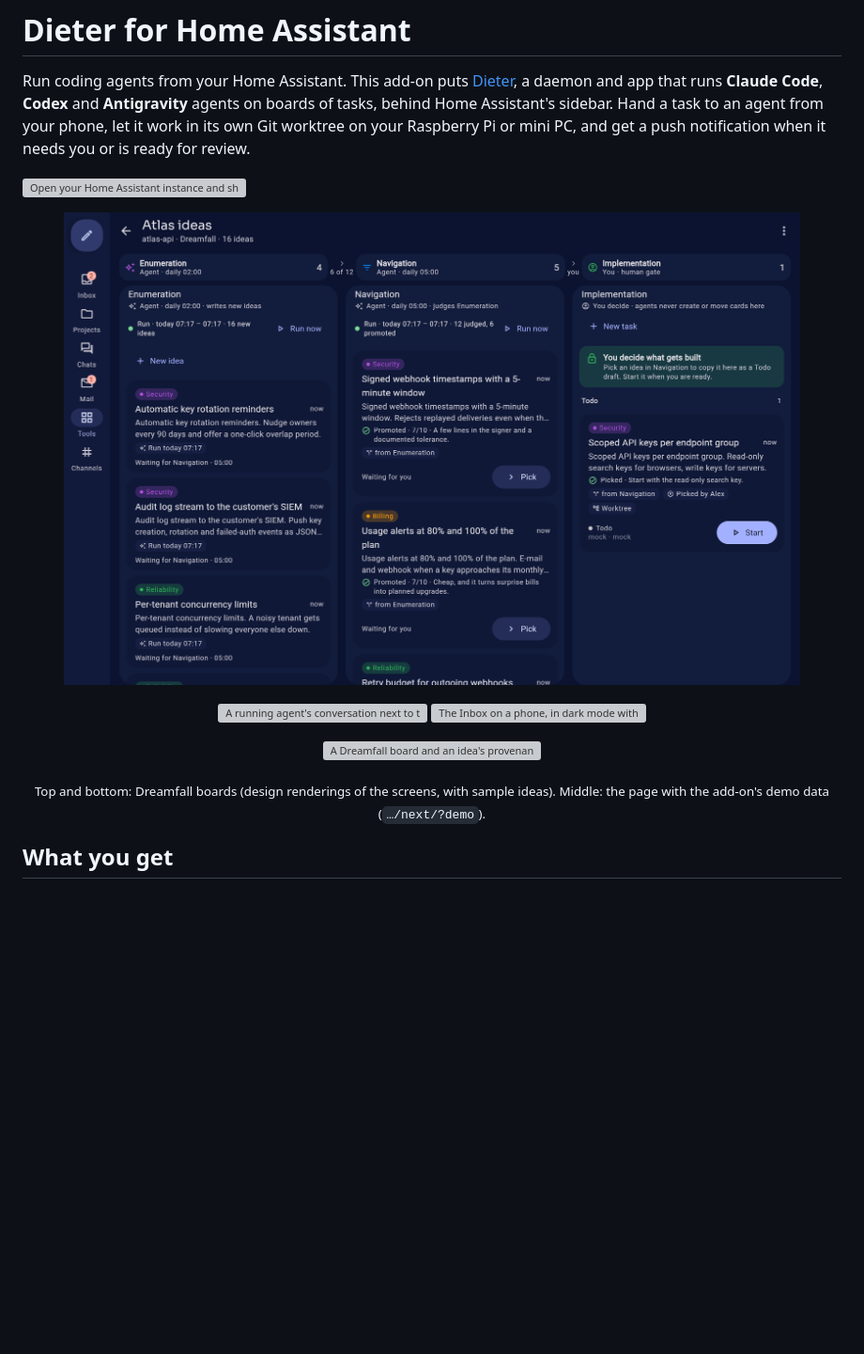
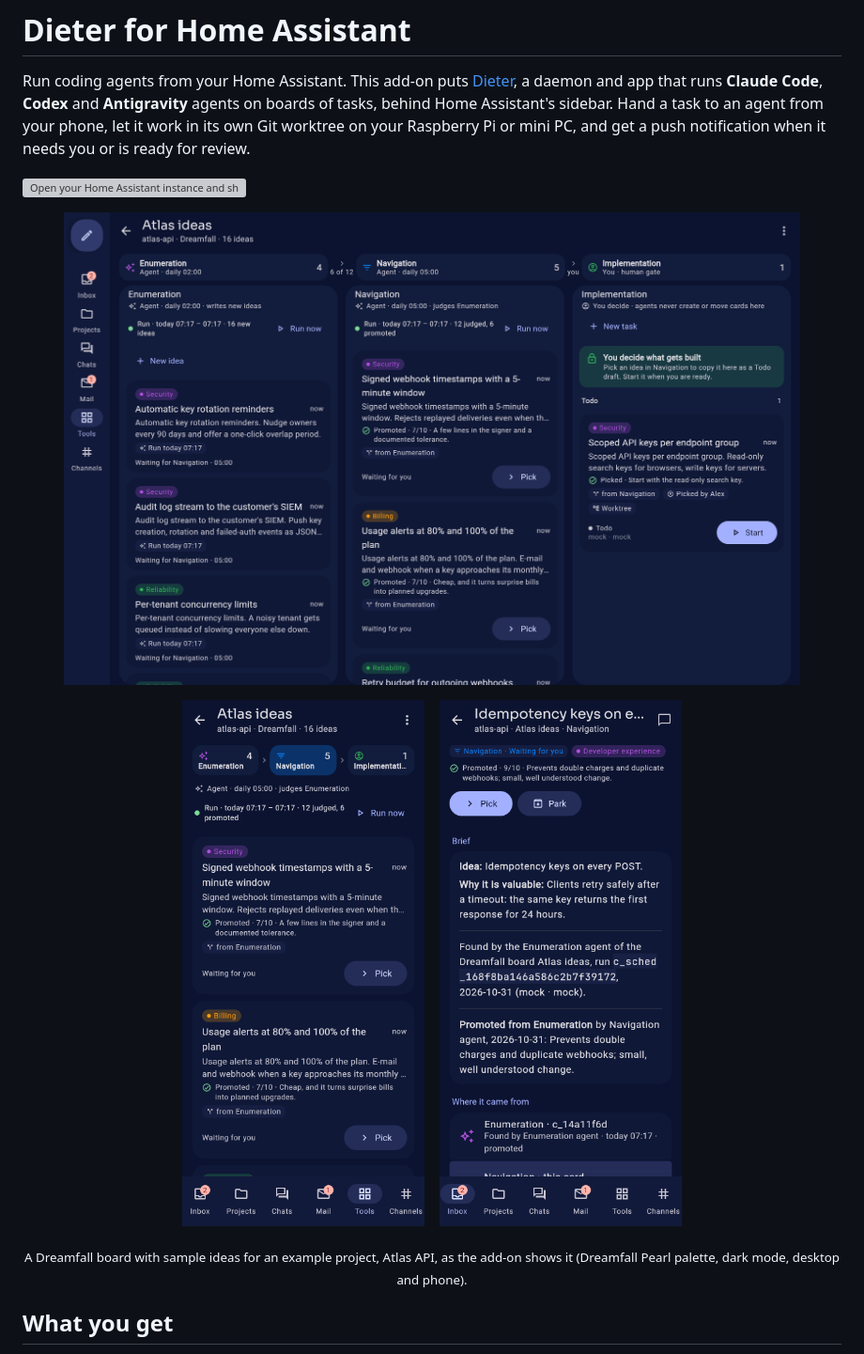
Before and after one commit to JustinNeumann/dieter-addon, a Markdown page: README.md, the part around one of its changes. Shown at 94% size. Rendered like a GitHub page; blank space fills up the shorter version; grey boxes are pictures that could not be loaded.

Commit message:
README: Atlas Dreamfall screenshots text matches the images
Co-Authored-By: Claude Sonnet 5.5 <noreply@anthropic.com>

```diff
--- a/README.md
+++ b/README.md
@@ -12,13 +12,10 @@ Pi or mini PC, and get a push notification when it needs you or is ready for rev
 </p>
 <p align="center">
-  <img src="docs/screenshots/conversation.png" alt="A running agent's conversation next to the Inbox, in dark mode with the Dreamfall Pearl palette" width="62%">
-  <img src="docs/screenshots/phone.png" alt="The Inbox on a phone, in dark mode with the Dreamfall Pearl palette" width="22%">
+  <img src="docs/screenshots/phone-board.png" alt="The Navigation stage of the Dreamfall board on a phone, in dark mode with the Dreamfall Pearl palette" width="30%">
+  &nbsp;
+  <img src="docs/screenshots/phone-idea.png" alt="An idea's verdict, brief and provenance on a phone, in dark mode with the Dreamfall Pearl palette" width="30%">
 </p>
-<p align="center">
-  <img src="docs/screenshots/dreamfall-phone.png" alt="A Dreamfall board and an idea's provenance and trail on a phone, in dark mode with the Dreamfall Pearl palette" width="62%">
-</p>
-<p align="center"><sub>Top and bottom: Dreamfall boards (design renderings of the screens, with sample ideas). Middle: the page with the
-add-on's demo data (<code>…/next/?demo</code>).</sub></p>
+<p align="center"><sub>A Dreamfall board with sample ideas for an example project, Atlas API, as the add-on shows it (Dreamfall Pearl palette, dark mode, desktop and phone).</sub></p>
 
 ## What you get
 
```
Also changed, not shown: other parts of README.md (+1 -1 lines).
